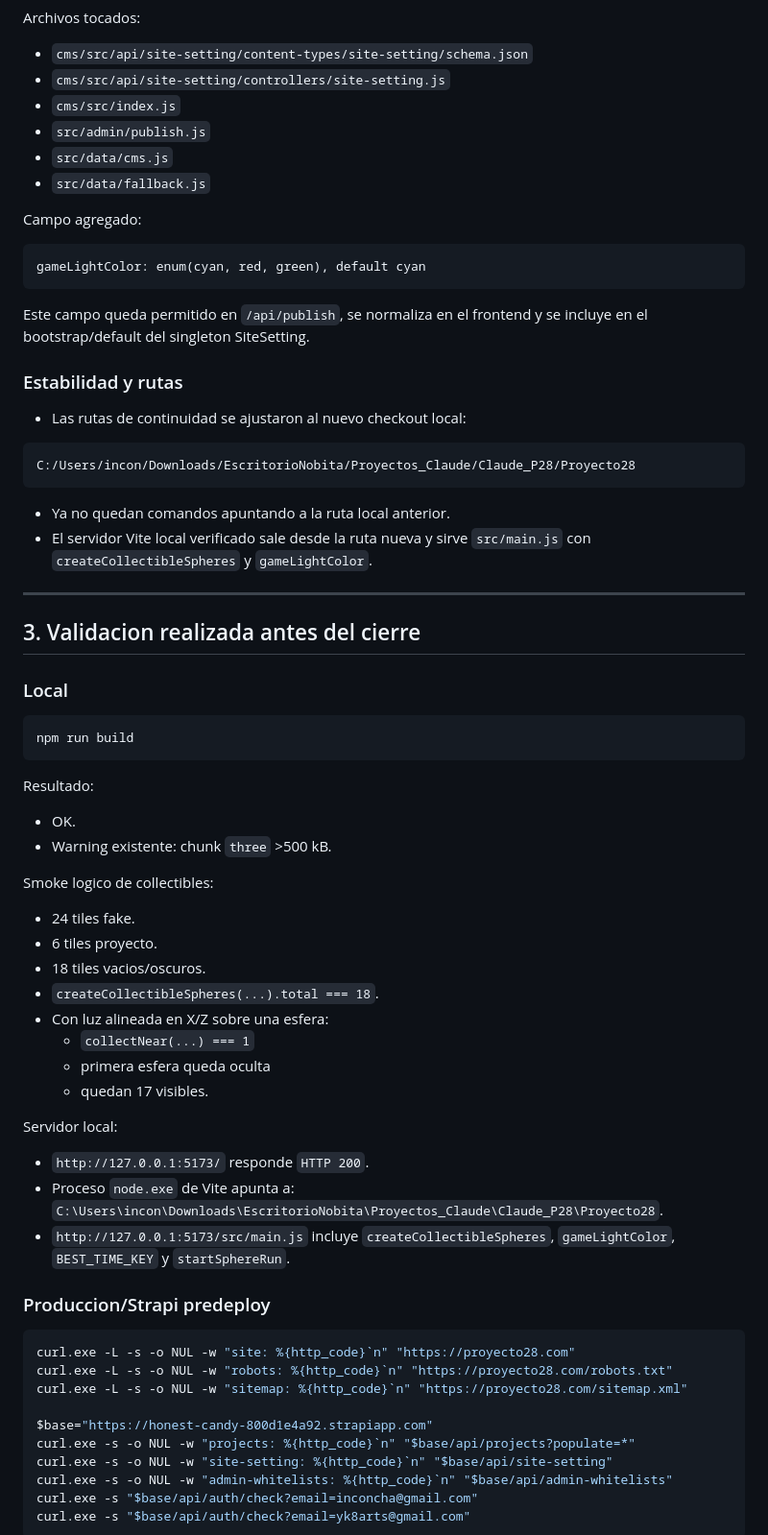
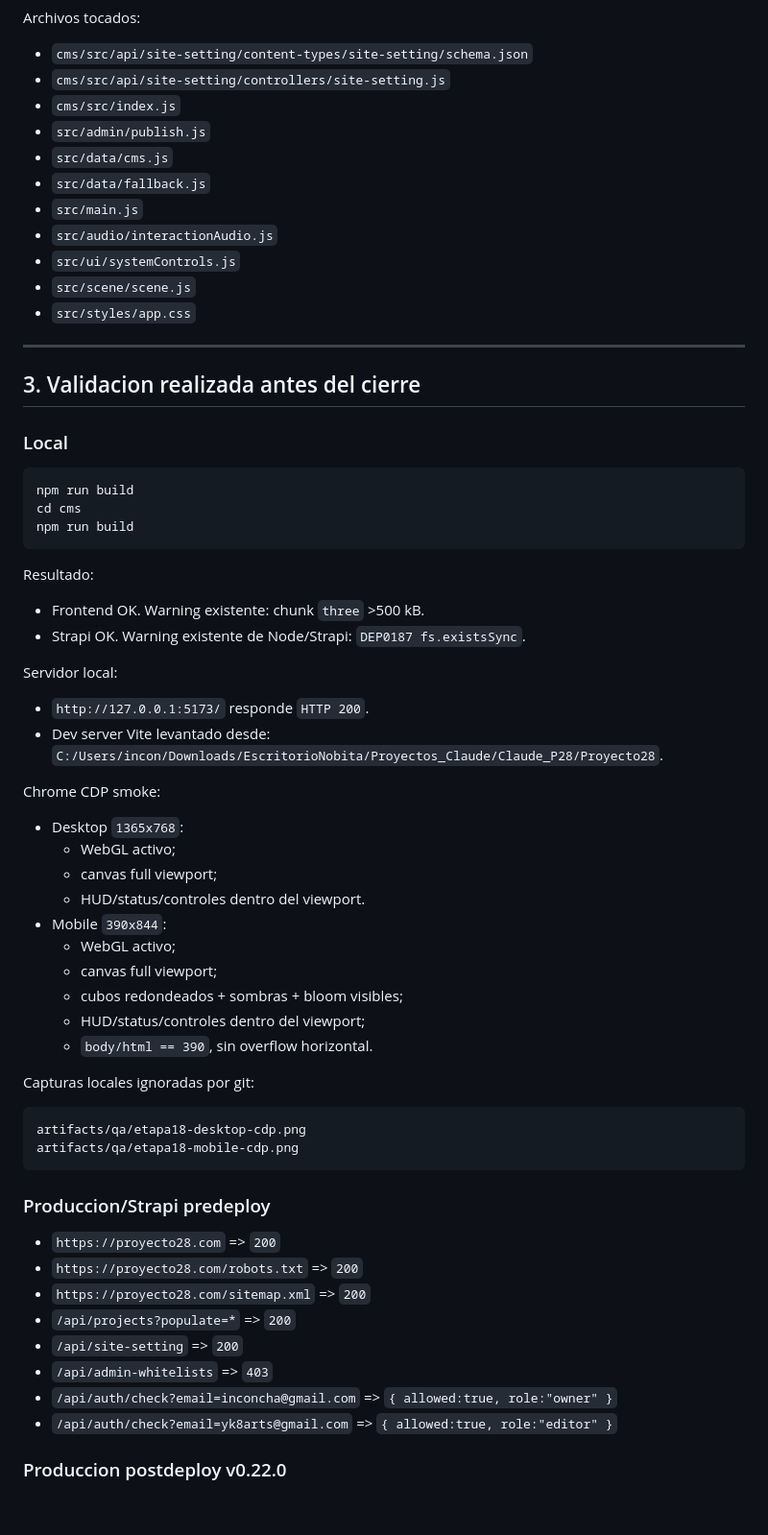
Before and after one commit to nitenacho/Proyecto28, a Markdown page: HANDOFF-LATEST.md, the part around one of its changes. Shown at 96% size. Drawn GitHub-style; blank space fills up the shorter version.

Commit message:
docs(release): finalize v0.22.0 handoff [skip-tag]

````diff
--- a/HANDOFF-LATEST.md
+++ b/HANDOFF-LATEST.md
@@ -134,27 +132,11 @@ Archivos tocados:
 - `src/admin/publish.js`
 - `src/data/cms.js`
 - `src/data/fallback.js`
-
-Campo agregado:
-
-```text
-gameLightColor: enum(cyan, red, green), default cyan
-```
-
-Este campo queda permitido en `/api/publish`, se normaliza en el frontend y se
-incluye en el bootstrap/default del singleton SiteSetting.
-
-### Estabilidad y rutas
-
-- Las rutas de continuidad se ajustaron al nuevo checkout local:
-
-```text
-C:/Users/incon/Downloads/EscritorioNobita/Proyectos_Claude/Claude_P28/Proyecto28
-```
-
-- Ya no quedan comandos apuntando a la ruta local anterior.
-- El servidor Vite local verificado sale desde la ruta nueva y sirve
-  `src/main.js` con `createCollectibleSpheres` y `gameLightColor`.
+- `src/main.js`
+- `src/audio/interactionAudio.js`
+- `src/ui/systemControls.js`
+- `src/scene/scene.js`
+- `src/styles/app.css`
 
 ---
 
@@ -164,45 +146,53 @@ C:/Users/incon/Downloads/EscritorioNobita/Proyectos_Claude/Claude_P28/Proyecto28
 
 ```powershell
 npm run build
+cd cms
+npm run build
 ```
 
 Resultado:
 
-- OK.
-- Warning existente: chunk `three` >500 kB.
-
-Smoke logico de collectibles:
-
-- 24 tiles fake.
-- 6 tiles proyecto.
-- 18 tiles vacios/oscuros.
-- `createCollectibleSpheres(...).total === 18`.
-- Con luz alineada en X/Z sobre una esfera:
-  - `collectNear(...) === 1`
-  - primera esfera queda oculta
-  - quedan 17 visibles.
+- Frontend OK. Warning existente: chunk `three` >500 kB.
+- Strapi OK. Warning existente de Node/Strapi: `DEP0187 fs.existsSync`.
 
 Servidor local:
 
 - `http://127.0.0.1:5173/` responde `HTTP 200`.
-- Proceso `node.exe` de Vite apunta a:
-  `C:\Users\incon\Downloads\EscritorioNobita\Proyectos_Claude\Claude_P28\Proyecto28`.
-- `http://127.0.0.1:5173/src/main.js` incluye
-  `createCollectibleSpheres`, `gameLightColor`, `BEST_TIME_KEY` y
-  `startSphereRun`.
+- Dev server Vite levantado desde:
+  `C:/Users/incon/Downloads/EscritorioNobita/Proyectos_Claude/Claude_P28/Proyecto28`.
+
+Chrome CDP smoke:
+
+- Desktop `1365x768`:
+  - WebGL activo;
+  - canvas full viewport;
+  - HUD/status/controles dentro del viewport.
+- Mobile `390x844`:
+  - WebGL activo;
+  - canvas full viewport;
+  - cubos redondeados + sombras + bloom visibles;
+  - HUD/status/controles dentro del viewport;
+  - `body/html == 390`, sin overflow horizontal.
+
+Capturas locales ignoradas por git:
+
+```text
+artifacts/qa/etapa18-desktop-cdp.png
+artifacts/qa/etapa18-mobile-cdp.png
+```
 
 ### Produccion/Strapi predeploy
 
-```powershell
-curl.exe -L -s -o NUL -w "site: %{http_code}`n" "https://proyecto28.com"
-curl.exe -L -s -o NUL -w "robots: %{http_code}`n" "https://proyecto28.com/robots.txt"
-curl.exe -L -s -o NUL -w "sitemap: %{http_code}`n" "https://proyecto28.com/sitemap.xml"
+- `https://proyecto28.com` => `200`
+- `https://proyecto28.com/robots.txt` => `200`
+- `https://proyecto28.com/sitemap.xml` => `200`
+- `/api/projects?populate=*` => `200`
+- `/api/site-setting` => `200`
+- `/api/admin-whitelists` => `403`
+- `/api/auth/check?email=inconcha@gmail.com` =>
+  `{ allowed:true, role:"owner" }`
+- `/api/auth/check?email=yk8arts@gmail.com` =>
+  `{ allowed:true, role:"editor" }`
 
-$base="https://honest-candy-800d1e4a92.strapiapp.com"
-curl.exe -s -o NUL -w "projects: %{http_code}`n" "$base/api/projects?populate=*"
-curl.exe -s -o NUL -w "site-setting: %{http_code}`n" "$base/api/site-setting"
-curl.exe -s -o NUL -w "admin-whitelists: %{http_code}`n" "$base/api/admin-whitelists"
-curl.exe -s "$base/api/auth/check?email=inconcha@gmail.com"
-curl.exe -s "$base/api/auth/check?email=yk8arts@gmail.com"
-```
+### Produccion postdeploy v0.22.0
 
````
Also changed, not shown: other parts of HANDOFF-LATEST.md (+130 -139 lines), CHANGELOG.md (+12 -0 lines), HANDOFF-V2.md (+64 -61 lines).
